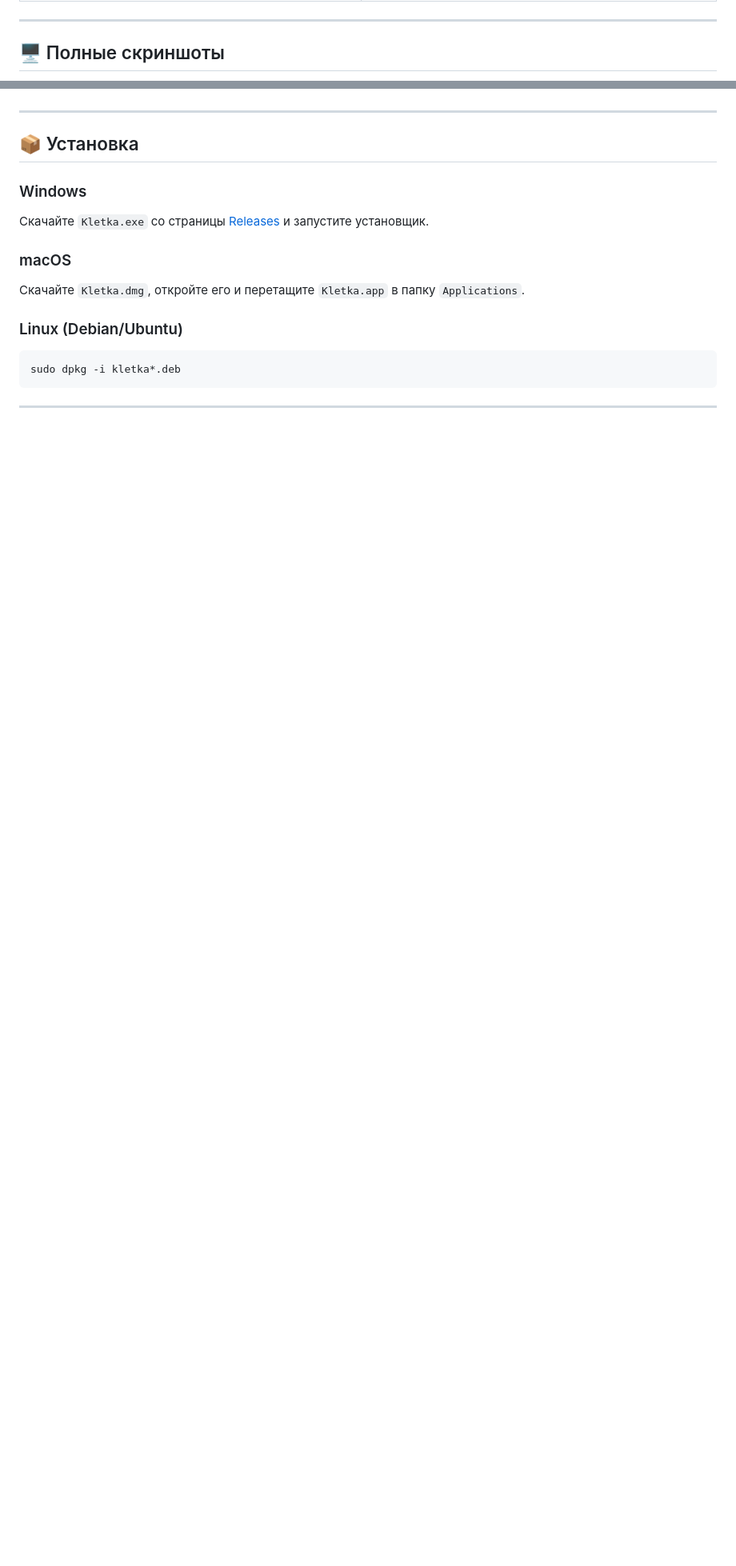
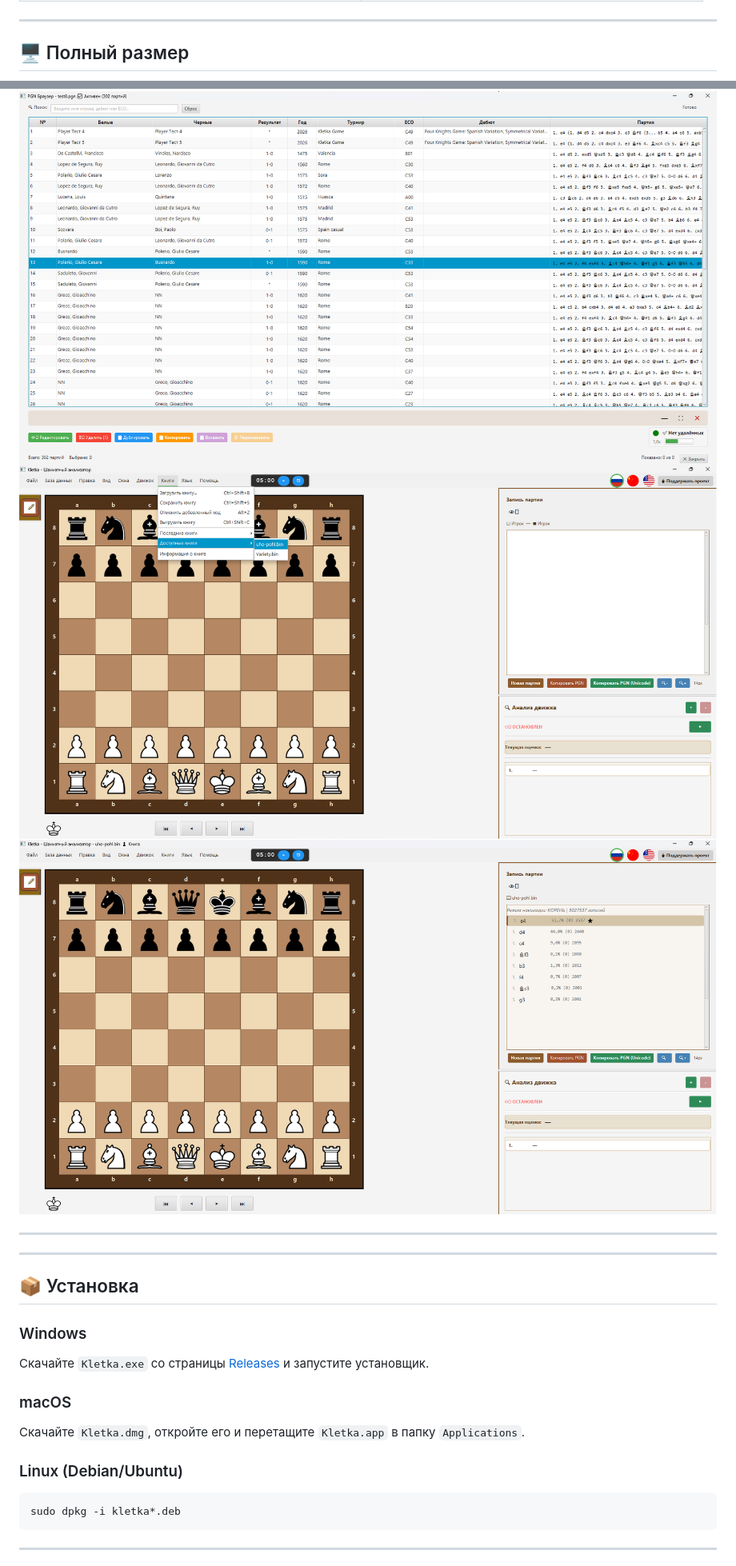
Before and after one commit to AndreyKhrypach/Kletka, a Markdown page: README.ru.md, 2 parts joined by grey strips. Shown at 80% size. Rendered like a GitHub page; blank space fills up the shorter version.

```diff
--- a/README.ru.md
+++ b/README.ru.md
@@ -120,5 +130,5 @@ sun.misc.Unsafe.invokeCleaner(mappedByteBuffer);
 
 ---
 
-## 🖥️ Полные скриншоты
+## 🖥️ Полный размер
 
@@ -128,4 +136,11 @@ sun.misc.Unsafe.invokeCleaner(mappedByteBuffer);
 
+<img src="screenshots/ru/Browser_ru.png" alt="Обозреватель PGN">
+
+<img src="screenshots/ru/book_open_ru.png" alt="Открытие Polyglot книги">
+
+<img src="screenshots/ru/book_loaded_ru.png" alt="Загруженная Polyglot книга">
+
+---
 ---
 
 ## 📦 Установка
```
Also changed, not shown: other parts of README.ru.md (+19 -11 lines), README.md (+27 -12 lines), README.zh.md (+27 -12 lines).
